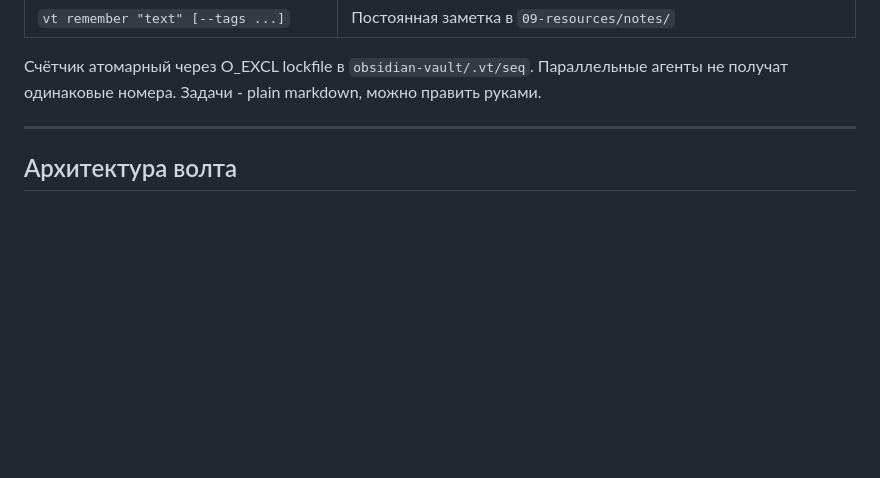
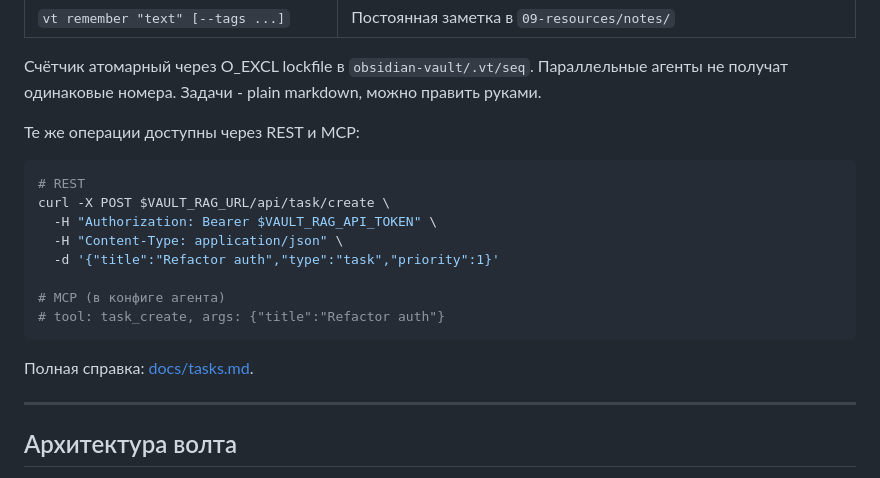
Before and after one commit to bringie/vault-rag, a Markdown page: README.ru.md, the part around the change. GitHub-like rendering; blank space fills up the shorter version.

Commit message:
docs: add REST/MCP examples and tasks.md link to README
Co-Authored-By: Claude Opus 4.7 (1M context) <noreply@anthropic.com>

````diff
--- a/README.ru.md
+++ b/README.ru.md
@@ -231,6 +231,21 @@ vt remember "Indexer chunks at 1024 tokens"    # сохранить заметк
 | `vt remember "text" [--tags ...]` | Постоянная заметка в `09-resources/notes/` |
 
 Счётчик атомарный через O_EXCL lockfile в `obsidian-vault/.vt/seq`. Параллельные агенты не получат одинаковые номера. Задачи - plain markdown, можно править руками.
+
+Те же операции доступны через REST и MCP:
+
+```bash
+# REST
+curl -X POST $VAULT_RAG_URL/api/task/create \
+  -H "Authorization: Bearer $VAULT_RAG_API_TOKEN" \
+  -H "Content-Type: application/json" \
+  -d '{"title":"Refactor auth","type":"task","priority":1}'
+
+# MCP (в конфиге агента)
+# tool: task_create, args: {"title":"Refactor auth"}
+```
+
+Полная справка: [docs/tasks.md](docs/tasks.md).
 
 ---
 
````
Also changed, not shown: README.es.md (+15 -0 lines), README.md (+15 -0 lines).
